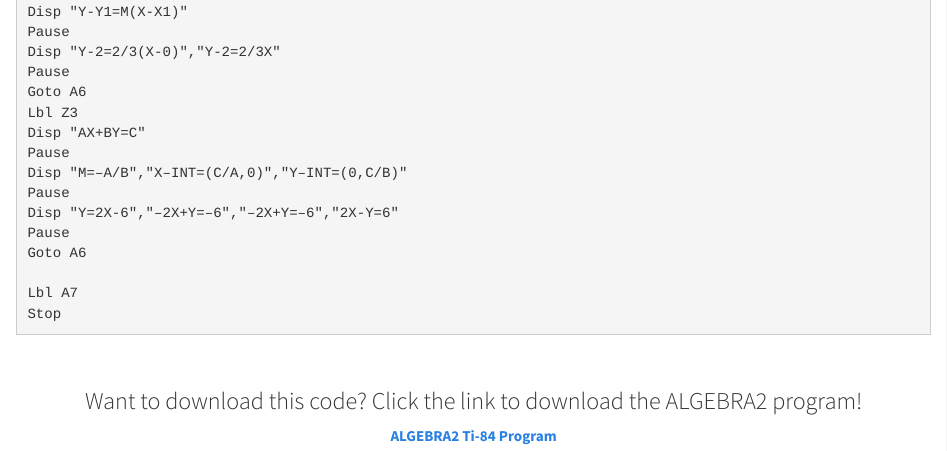
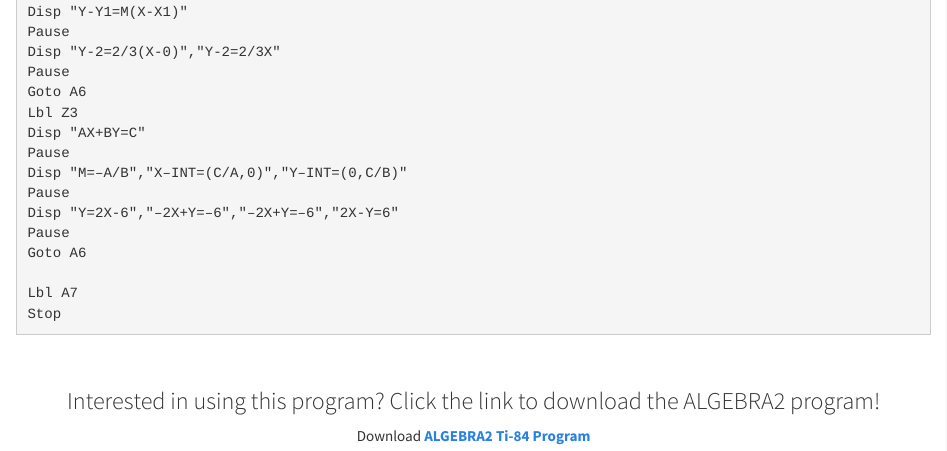
Before and after one commit to om3ga-i9/j0shbl0ck.github.io, an R Markdown document (ti84.Rmd): the page in a window 1100 px wide, from 7900 px down. The pictures show the output file ti84.html that the author committed with the source, opened offline; library style sheets and scripts come from the installed R packages.

Commit message:
Updated ti84 webpage

````diff
--- a/ti84.Rmd
+++ b/ti84.Rmd
@@ -399,5 +399,5 @@ Lbl A7
 Stop
 ```
 <p>&nbsp;</p>
-<div align="center"><h3>Want to download this code? Click the link to download the ALGEBRA2 program!</h3></div>
-<div align="center"><p>[__ALGEBRA2 Ti-84 Program__](websitepics/ALGEBRA2.TIProgram)</p></div>
+<div align="center"><h3>Interested in using this program? Click the link to download the ALGEBRA2 program!</h3></div>
+<div align="center"><p>Download [__ALGEBRA2 Ti-84 Program__](websitepics/ALGEBRA2.TIProgram)</p></div>
````
Also changed, not shown: footer.tex (deleted), ti84.html.
